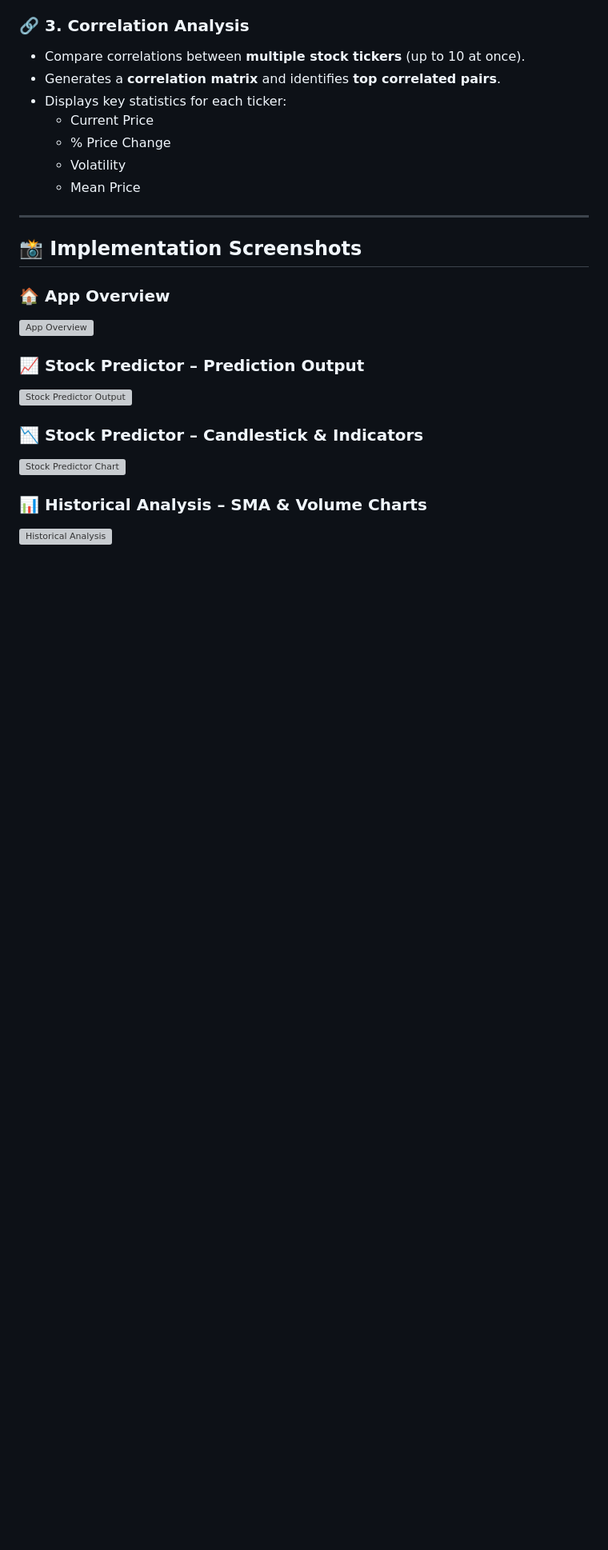
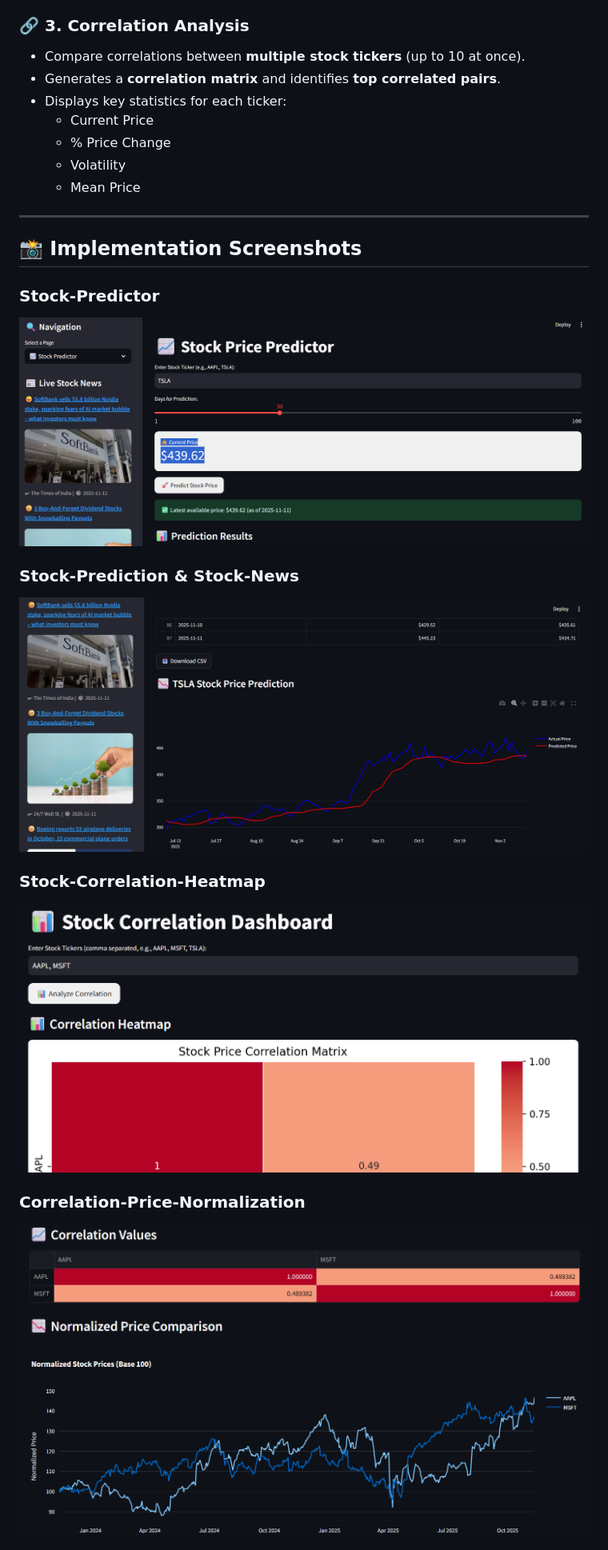
Before and after one commit to Mark007-R/Stock_Price_Predictor, a Markdown page: README.md, the part around the change printed below. Shown: that part at 80% size. GitHub-like rendering; blank space fills up the shorter version; grey boxes are pictures that could not be loaded.

Commit message:
Added Images

```diff
--- a/README.md
+++ b/README.md
@@ -44,15 +44,15 @@ All modules use **Alpha Vantage API** for fetching financial data and are organi
 
 ## 📸 Implementation Screenshots
 
-### 🏠 App Overview
-![App Overview](images/app_overview.png)
+### Stock-Predictor
+![Stock Predictor](images/Stock_Predictor.png)
 
-### 📈 Stock Predictor – Prediction Output
-![Stock Predictor Output](images/predictor_output.png)
+### Stock-Prediction & Stock-News
+![Stock Prediction with News](images/Stock_Prediction_with_News.png)
 
-### 📉 Stock Predictor – Candlestick & Indicators
-![Stock Predictor Chart](images/predictor_chart.png)
+### Stock-Correlation-Heatmap
+![Stock Correlation Heatmap](images/Stock_Correlation_Heatmap.png)
 
-### 📊 Historical Analysis – SMA & Volume Charts
-![Historical Analysis](images/historical_analysis.png)
+### Correlation-Price-Normalization
+![Correlation and Price Normalization](images/Correlation_and_Price_Normalization.png)
 
```
Also changed, not shown: other parts of README.md (+4 -4 lines).
